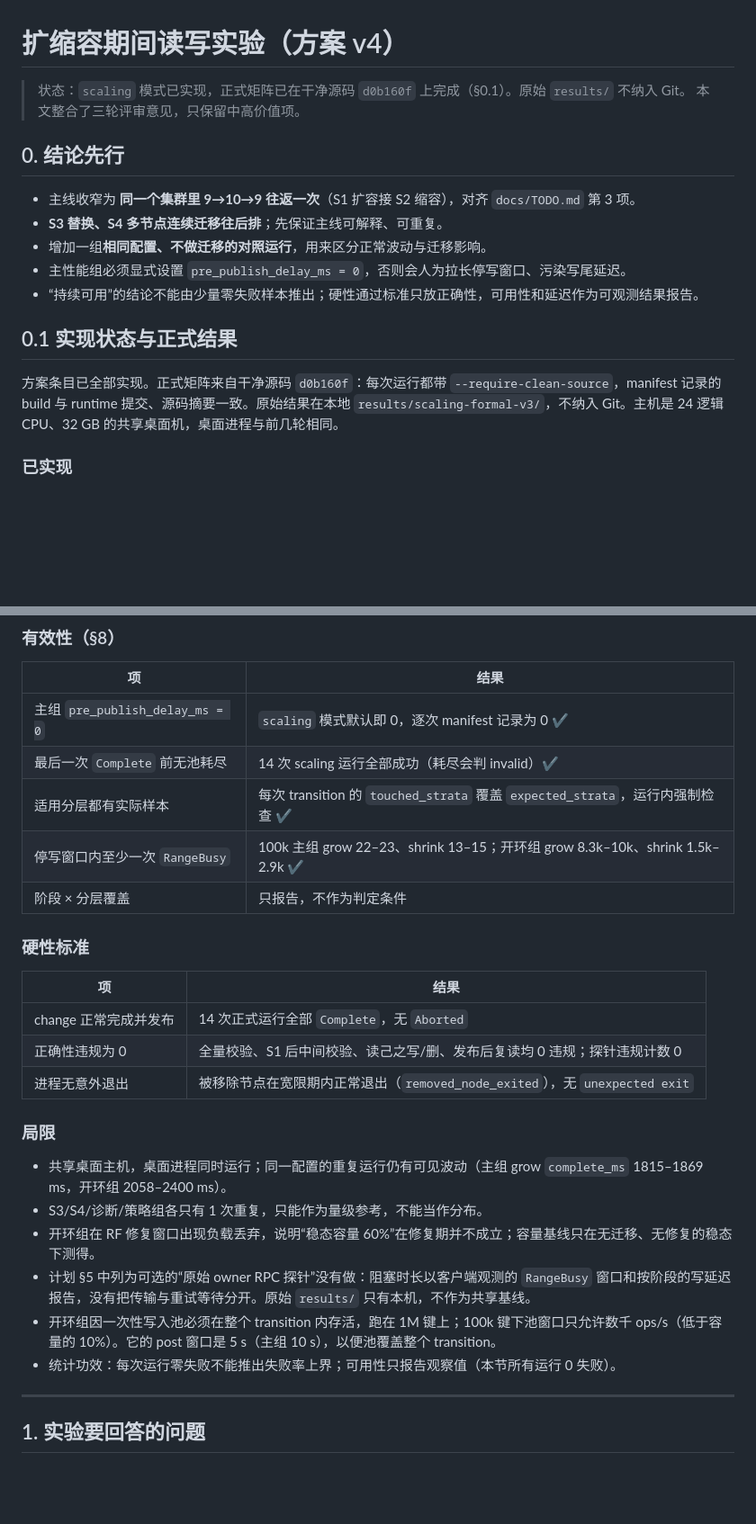
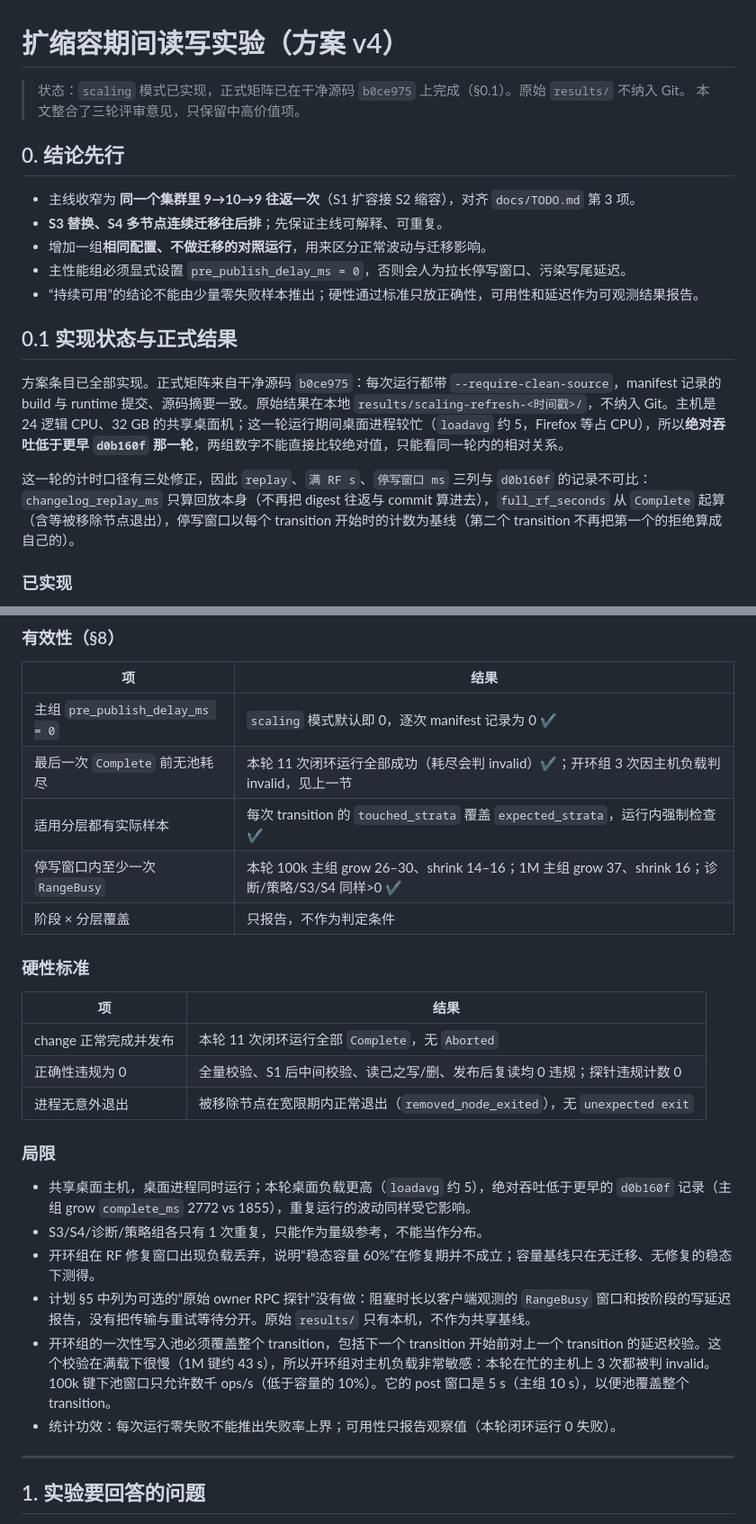
Before and after one commit to samuelhe52/hashring-rs, a Markdown page: docs/scaling-under-load.md, 2 parts joined by grey strips. Shown at 90% size. GitHub-like rendering; blank space fills up the shorter version.

```diff
--- a/docs/scaling-under-load.md
+++ b/docs/scaling-under-load.md
@@ -1,6 +1,6 @@
 # 扩缩容期间读写实验（方案 v4）
 
-> 状态：`scaling` 模式已实现，正式矩阵已在干净源码 `d0b160f` 上完成（§0.1）。原始 `results/` 不纳入 Git。
+> 状态：`scaling` 模式已实现，正式矩阵已在干净源码 `b0ce975` 上完成（§0.1）。原始 `results/` 不纳入 Git。
 > 本文整合了三轮评审意见，只保留中高价值项。
 
 ## 0. 结论先行
@@ -13,7 +13,9 @@
 
 ## 0.1 实现状态与正式结果
 
-方案条目已全部实现。正式矩阵来自干净源码 `d0b160f`：每次运行都带 `--require-clean-source`，manifest 记录的 build 与 runtime 提交、源码摘要一致。原始结果在本地 `results/scaling-formal-v3/`，不纳入 Git。主机是 24 逻辑 CPU、32 GB 的共享桌面机，桌面进程与前几轮相同。
+方案条目已全部实现。正式矩阵来自干净源码 `b0ce975`：每次运行都带 `--require-clean-source`，manifest 记录的 build 与 runtime 提交、源码摘要一致。原始结果在本地 `results/scaling-refresh-<时间戳>/`，不纳入 Git。主机是 24 逻辑 CPU、32 GB 的共享桌面机；这一轮运行期间桌面进程较忙（`loadavg` 约 5，Firefox 等占 CPU），所以**绝对吞吐低于更早 `d0b160f` 那一轮**，两组数字不能直接比较绝对值，只能看同一轮内的相对关系。
+
+这一轮的计时口径有三处修正，因此 `replay`、`满 RF s`、`停写窗口 ms` 三列与 `d0b160f` 的记录不可比：`changelog_replay_ms` 只算回放本身（不再把 digest 往返与 commit 算进去），`full_rf_seconds` 从 `Complete` 起算（含等被移除节点退出），停写窗口以每个 transition 开始时的计数为基线（第二个 transition 不再把第一个的拒绝算成自己的）。
 
 ### 已实现
 
@@ -143,27 +147,27 @@ GET 延迟（按请求发起时所在阶段；操作数为 3 次合计，百分
 | 项 | 结果 |
 |---|---|
 | 主组 `pre_publish_delay_ms = 0` | `scaling` 模式默认即 0，逐次 manifest 记录为 0 ✔ |
-| 最后一次 `Complete` 前无池耗尽 | 14 次 scaling 运行全部成功（耗尽会判 invalid）✔ |
+| 最后一次 `Complete` 前无池耗尽 | 本轮 11 次闭环运行全部成功（耗尽会判 invalid）✔；开环组 3 次因主机负载判 invalid，见上一节 |
 | 适用分层都有实际样本 | 每次 transition 的 `touched_strata` 覆盖 `expected_strata`，运行内强制检查 ✔ |
-| 停写窗口内至少一次 `RangeBusy` | 100k 主组 grow 22–23、shrink 13–15；开环组 grow 8.3k–10k、shrink 1.5k–2.9k ✔ |
+| 停写窗口内至少一次 `RangeBusy` | 本轮 100k 主组 grow 26–30、shrink 14–16；1M 主组 grow 37、shrink 16；诊断/策略/S3/S4 同样>0 ✔ |
 | 阶段 × 分层覆盖 | 只报告，不作为判定条件 |
 
 ### 硬性标准
 
 | 项 | 结果 |
 |---|---|
-| change 正常完成并发布 | 14 次正式运行全部 `Complete`，无 `Aborted` |
+| change 正常完成并发布 | 本轮 11 次闭环运行全部 `Complete`，无 `Aborted` |
 | 正确性违规为 0 | 全量校验、S1 后中间校验、读己之写/删、发布后复读均 0 违规；探针违规计数 0 |
 | 进程无意外退出 | 被移除节点在宽限期内正常退出（`removed_node_exited`），无 `unexpected exit` |
 
 ### 局限
 
-- 共享桌面主机，桌面进程同时运行；同一配置的重复运行仍有可见波动（主组 grow `complete_ms` 1815–1869 ms，开环组 2058–2400 ms）。
+- 共享桌面主机，桌面进程同时运行；本轮桌面负载更高（`loadavg` 约 5），绝对吞吐低于更早的 `d0b160f` 记录（主组 grow `complete_ms` 2772 vs 1855），重复运行的波动同样受它影响。
 - S3/S4/诊断/策略组各只有 1 次重复，只能作为量级参考，不能当作分布。
 - 开环组在 RF 修复窗口出现负载丢弃，说明“稳态容量 60%”在修复期并不成立；容量基线只在无迁移、无修复的稳态下测得。
 - 计划 §5 中列为可选的“原始 owner RPC 探针”没有做：阻塞时长以客户端观测的 `RangeBusy` 窗口和按阶段的写延迟报告，没有把传输与重试等待分开。原始 `results/` 只有本机，不作为共享基线。
-- 开环组因一次性写入池必须在整个 transition 内存活，跑在 1M 键上；100k 键下池窗口只允许数千 ops/s（低于容量的 10%）。它的 post 窗口是 5 s（主组 10 s），以便池覆盖整个 transition。
-- 统计功效：每次运行零失败不能推出失败率上界；可用性只报告观察值（本节所有运行 0 失败）。
+- 开环组的一次性写入池必须覆盖整个 transition，包括下一个 transition 开始前对上一个 transition 的延迟校验。这个校验在满载下很慢（1M 键约 43 s），所以开环组对主机负载非常敏感：本轮在忙的主机上 3 次都被判 invalid。100k 键下池窗口只允许数千 ops/s（低于容量的 10%）。它的 post 窗口是 5 s（主组 10 s），以便池覆盖整个 transition。
+- 统计功效：每次运行零失败不能推出失败率上界；可用性只报告观察值（本轮闭环运行 0 失败）。
 
 ---
 
```
Also changed, not shown: other parts of docs/scaling-under-load.md (+27 -25 lines), docs/TODO.md (+2 -2 lines).
